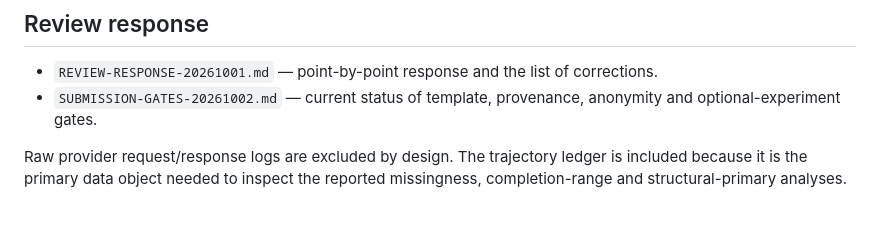
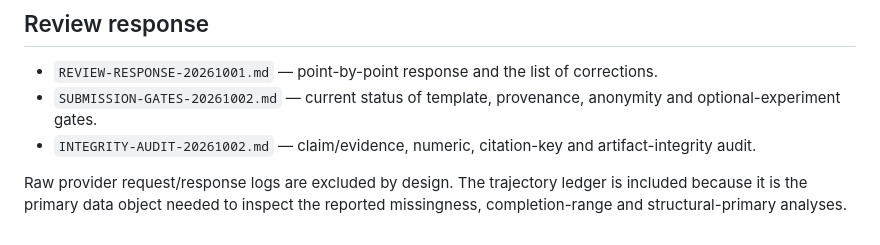
Before and after one commit to StephCpa/MA-collusion, a Markdown page: paper-materials/aamas2027/MATERIALS-MANIFEST.md, the part around the change. Rendered like a GitHub page.

Commit message:
Add claim and numeric integrity audit

```diff
--- a/paper-materials/aamas2027/MATERIALS-MANIFEST.md
+++ b/paper-materials/aamas2027/MATERIALS-MANIFEST.md
@@ -57,6 +57,7 @@
 
 - `REVIEW-RESPONSE-20261001.md` — point-by-point response and the list of corrections.
 - `SUBMISSION-GATES-20261002.md` — current status of template, provenance, anonymity and optional-experiment gates.
+- `INTEGRITY-AUDIT-20261002.md` — claim/evidence, numeric, citation-key and artifact-integrity audit.
 
 Raw provider request/response logs are excluded by design. The trajectory
 ledger is included because it is the primary data object needed to inspect the
```
Also changed, not shown: paper-materials/aamas2027/INTEGRITY-AUDIT-20261002.md (added, +72 -0 lines).
